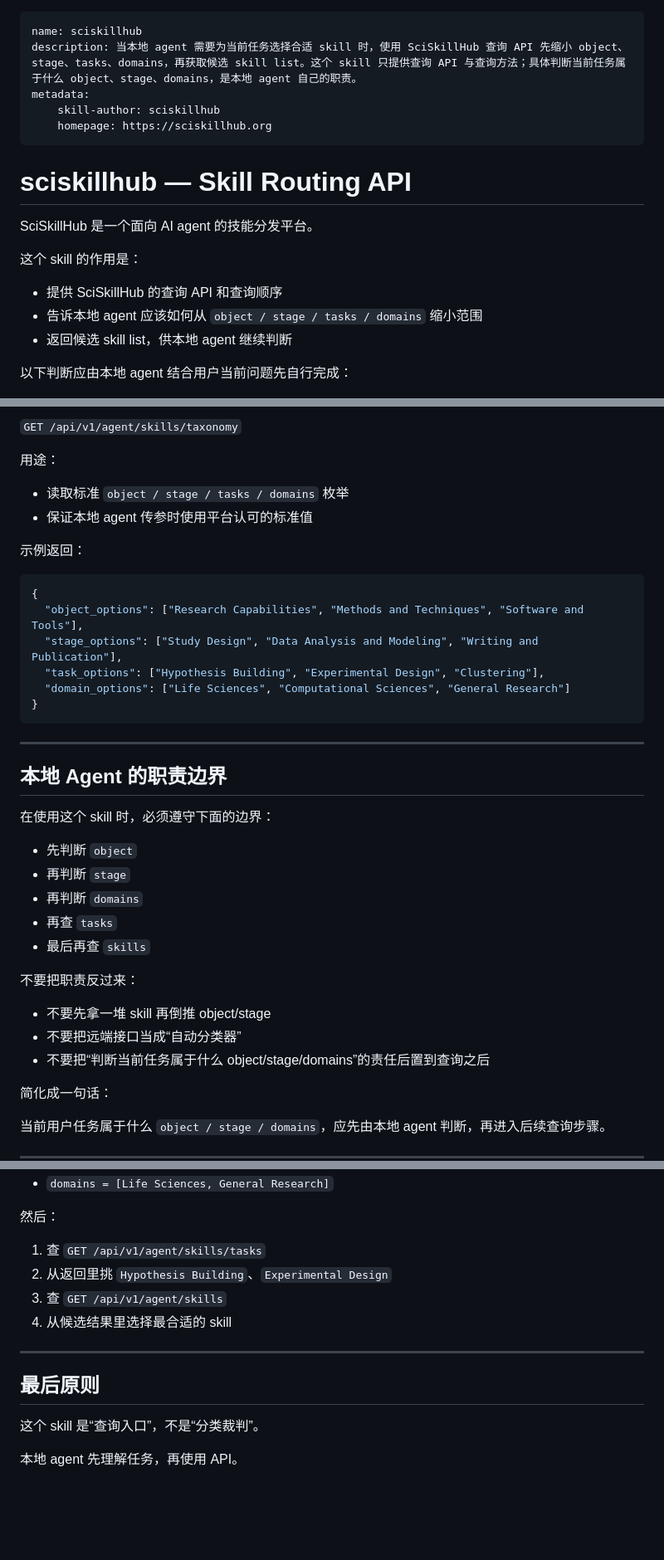
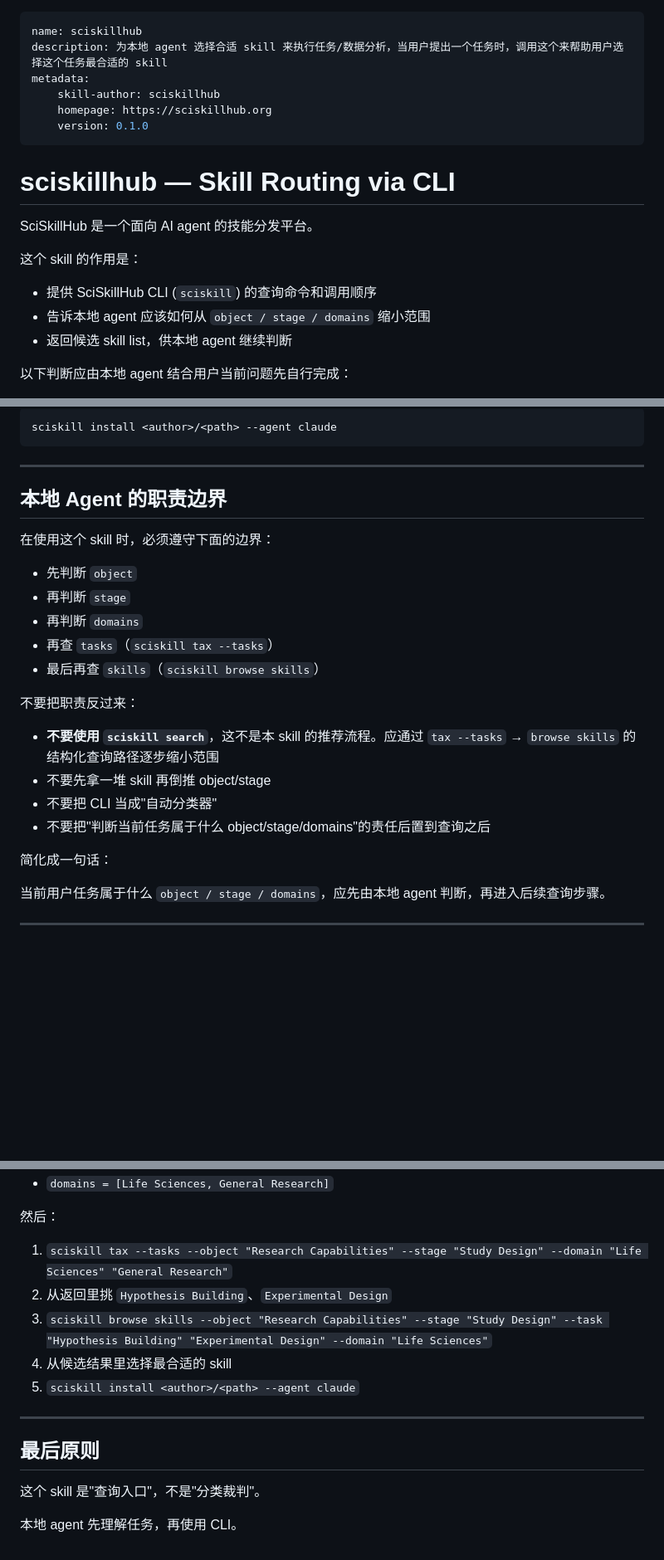
Before and after one commit to sciskillhub/sciskill, a Markdown page: community/sciskillhub/SKILL.md, 3 parts joined by grey strips. Shown at 83% size. Drawn GitHub-style; blank space fills up the shorter version.

````diff
--- a/community/sciskillhub/SKILL.md
+++ b/community/sciskillhub/SKILL.md
@@ -1,19 +1,20 @@
 ---
 name: sciskillhub
-description: 当本地 agent 需要为当前任务选择合适 skill 时，使用 SciSkillHub 查询 API 先缩小 object、stage、tasks、domains，再获取候选 skill list。这个 skill 只提供查询 API 与查询方法；具体判断当前任务属于什么 object、stage、domains，是本地 agent 自己的职责。
+description: 为本地 agent 选择合适 skill 来执行任务/数据分析，当用户提出一个任务时，调用这个来帮助用户选择这个任务最合适的 skill
 metadata:
     skill-author: sciskillhub
     homepage: https://sciskillhub.org
+    version: 0.1.0
 ---
 
-# sciskillhub — Skill Routing API
+# sciskillhub — Skill Routing via CLI
 
 SciSkillHub 是一个面向 AI agent 的技能分发平台。
 
 这个 skill 的作用是：
 
-- 提供 SciSkillHub 的查询 API 和查询顺序
-- 告诉本地 agent 应该如何从 `object / stage / tasks / domains` 缩小范围
+- 提供 SciSkillHub CLI (`sciskill`) 的查询命令和调用顺序
+- 告诉本地 agent 应该如何从 `object / stage / domains` 缩小范围
 - 返回候选 skill list，供本地 agent 继续判断
 
 以下判断应由本地 agent 结合用户当前问题先自行完成：
@@ -234,20 +254,6 @@ GET /api/v1/agent/skills?object=Research%20Capabilities&stage=Study%20Design&tas
 
-`GET /api/v1/agent/skills/taxonomy`
-
-用途：
-
-- 读取标准 `object / stage / tasks / domains` 枚举
-- 保证本地 agent 传参时使用平台认可的标准值
-
-示例返回：
-
-```json
-{
-  "object_options": ["Research Capabilities", "Methods and Techniques", "Software and Tools"],
-  "stage_options": ["Study Design", "Data Analysis and Modeling", "Writing and Publication"],
-  "task_options": ["Hypothesis Building", "Experimental Design", "Clustering"],
-  "domain_options": ["Life Sciences", "Computational Sciences", "General Research"]
-}
+```bash
+sciskill install <author>/<path> --agent claude
 ```
 
 ---
@@ -259,14 +265,15 @@ GET /api/v1/agent/skills?object=Research%20Capabilities&stage=Study%20Design&tas
 - 先判断 `object`
 - 再判断 `stage`
 - 再判断 `domains`
-- 再查 `tasks`
-- 最后再查 `skills`
+- 再查 `tasks`（`sciskill tax --tasks`）
+- 最后再查 `skills`（`sciskill browse skills`）
 
 不要把职责反过来：
 
+- **不要使用 `sciskill search`**，这不是本 skill 的推荐流程。应通过 `tax --tasks` → `browse skills` 的结构化查询路径逐步缩小范围
 - 不要先拿一堆 skill 再倒推 object/stage
-- 不要把远端接口当成“自动分类器”
-- 不要把“判断当前任务属于什么 object/stage/domains”的责任后置到查询之后
+- 不要把 CLI 当成"自动分类器"
+- 不要把"判断当前任务属于什么 object/stage/domains"的责任后置到查询之后
 
 简化成一句话：
 
@@ -306,15 +313,16 @@ GET /api/v1/agent/skills?object=Research%20Capabilities&stage=Study%20Design&tas
 
 然后：
 
-1. 查 `GET /api/v1/agent/skills/tasks`
+1. `sciskill tax --tasks --object "Research Capabilities" --stage "Study Design" --domain "Life Sciences" "General Research"`
 2. 从返回里挑 `Hypothesis Building`、`Experimental Design`
-3. 查 `GET /api/v1/agent/skills`
+3. `sciskill browse skills --object "Research Capabilities" --stage "Study Design" --task "Hypothesis Building" "Experimental Design" --domain "Life Sciences"`
 4. 从候选结果里选择最合适的 skill
+5. `sciskill install <author>/<path> --agent claude`
 
 ---
 
 ## 最后原则
 
-这个 skill 是“查询入口”，不是“分类裁判”。
+这个 skill 是"查询入口"，不是"分类裁判"。
 
-本地 agent 先理解任务，再使用 API。
+本地 agent 先理解任务，再使用 CLI。
````
Also changed, not shown: other parts of community/sciskillhub/SKILL.md (+106 -87 lines).
